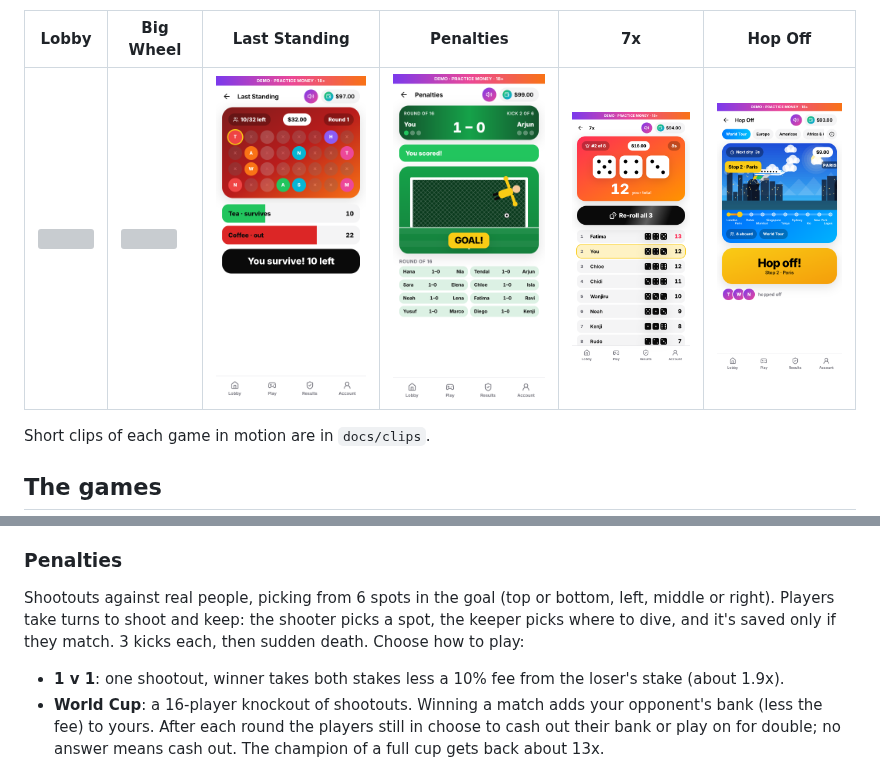
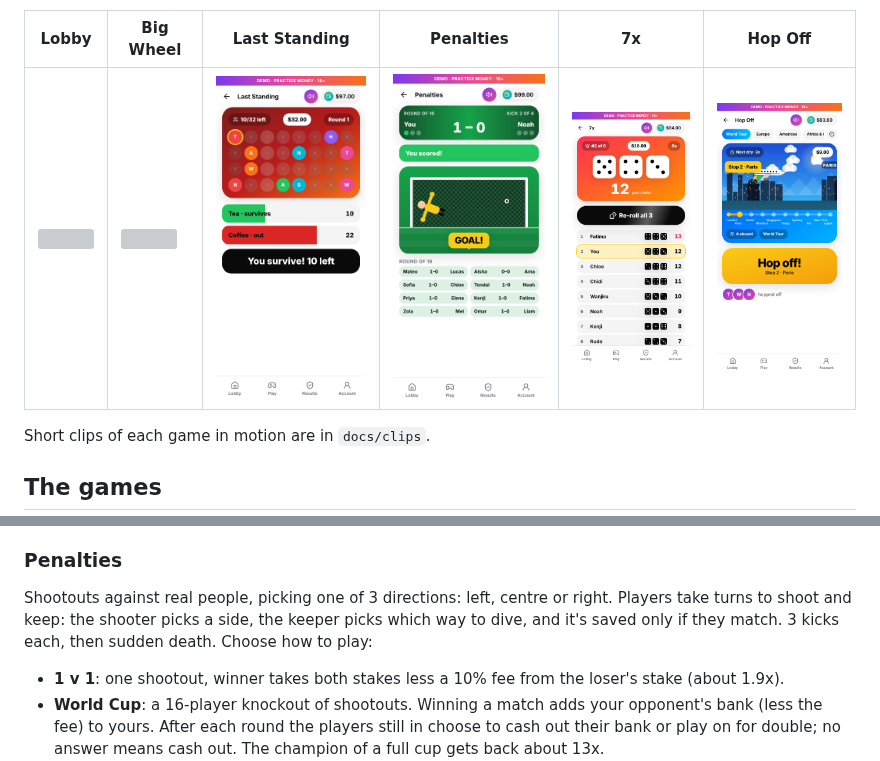
Before and after one commit to alist549/QikWins, a Markdown page: README.md, 2 parts joined by grey strips. Drawn GitHub-style; pictures changed too: docs/screenshots/15-penalties-goal-or-save.png; grey boxes are pictures that could not be loaded.

```diff
--- a/README.md
+++ b/README.md
@@ -27,7 +27,7 @@ A knockout for 32 players at one stake. Each round asks a two-way question with
 
 ### Penalties
 
-Shootouts against real people, picking from 6 spots in the goal (top or bottom, left, middle or right). Players take turns to shoot and keep: the shooter picks a spot, the keeper picks where to dive, and it's saved only if they match. 3 kicks each, then sudden death. Choose how to play:
+Shootouts against real people, picking one of 3 directions: left, centre or right. Players take turns to shoot and keep: the shooter picks a side, the keeper picks which way to dive, and it's saved only if they match. 3 kicks each, then sudden death. Choose how to play:
 
 - **1 v 1**: one shootout, winner takes both stakes less a 10% fee from the loser's stake (about 1.9x).
 - **World Cup**: a 16-player knockout of shootouts. Winning a match adds your opponent's bank (less the fee) to yours. After each round the players still in choose to cash out their bank or play on for double; no answer means cash out. The champion of a full cup gets back about 13x.
```
Also changed, not shown: docs/screenshots/12-penalties-pick-mode.png, docs/screenshots/13-penalties-filling-cup.png, docs/screenshots/14-penalties-your-kick.png, docs/screenshots/16-penalties-cash-out-or-play-on.png, docs/screenshots/17-penalties-result.png, 6 other files.
